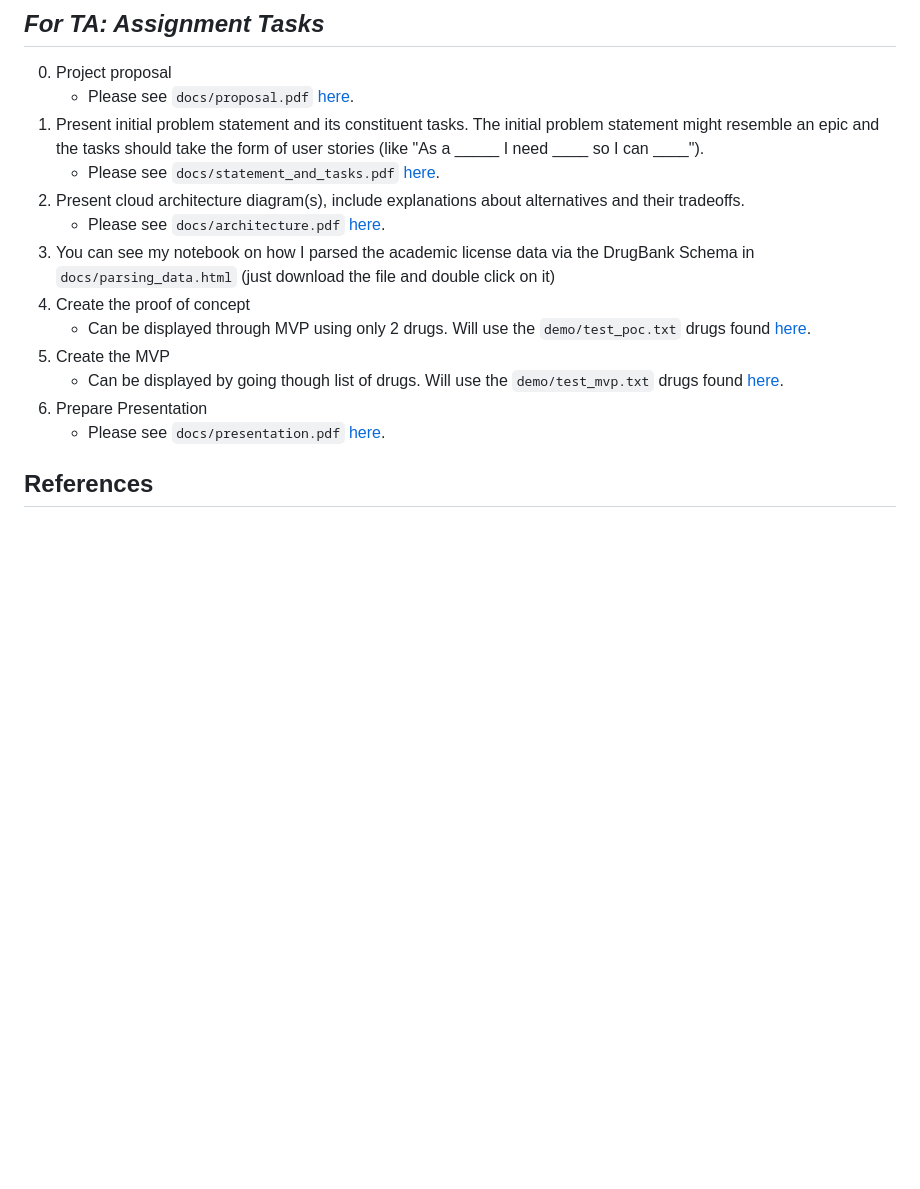
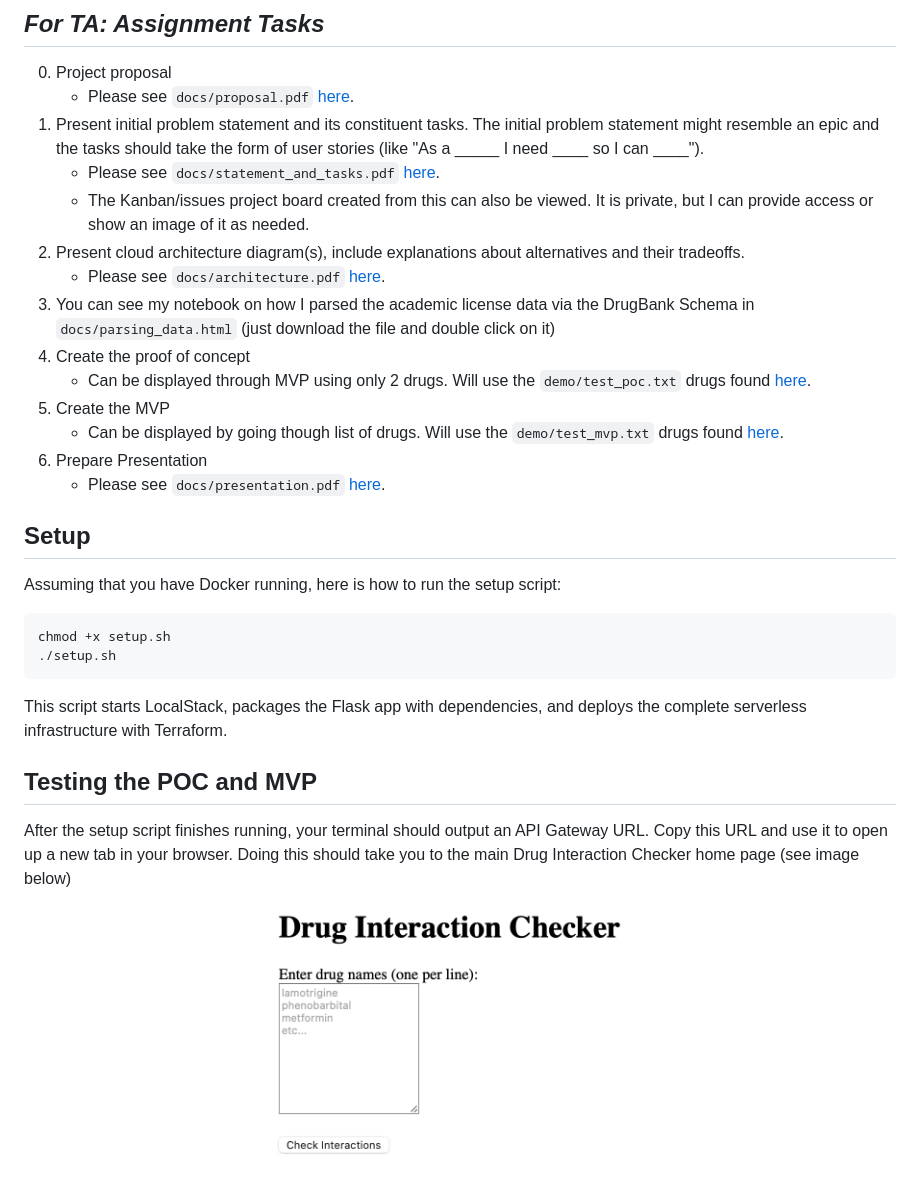
Before and after one commit to charVANder/CS6620-Final-Project, a Markdown page: README.md, the part around the change printed below. Rendered like a GitHub page; pictures changed too: figs/index.png (added); blank space fills up the shorter version.

Commit message:
Updated README and added the ci/cd stuff

````diff
--- a/README.md
+++ b/README.md
@@ -6,6 +6,7 @@ A cloud-based proof of concept and minimum viable product for a drug interaction
     * Please see `docs/proposal.pdf` [here](https://github.com/charVANder/CS6620-Final-Project/blob/main/docs/proposal.pdf).
 1. Present initial problem statement and its constituent tasks. The initial problem statement might resemble an epic and the tasks should take the form of user stories (like "As a _____ I need ____ so I can ____").
     * Please see `docs/statement_and_tasks.pdf` [here](https://github.com/charVANder/CS6620-Final-Project/blob/main/docs/statement_and_tasks.pdf).
+    * The Kanban/issues project board created from this can also be viewed. It is private, but I can provide access or show an image of it as needed.
 2. Present cloud architecture diagram(s), include explanations about alternatives and their tradeoffs.
     * Please see `docs/architecture.pdf` [here](https://github.com/charVANder/CS6620-Final-Project/blob/main/docs/architecture.pdf).
 3. You can see my notebook on how I parsed the academic license data via the DrugBank Schema in `docs/parsing_data.html` (just download the file and double click on it)
@@ -16,4 +17,17 @@ A cloud-based proof of concept and minimum viable product for a drug interaction
 6. Prepare Presentation
     * Please see `docs/presentation.pdf` [here]().
 
-## References
+## Setup
+Assuming that you have Docker running, here is how to run the setup script:
+```bash
+chmod +x setup.sh
+./setup.sh
+```
+This script starts LocalStack, packages the Flask app with dependencies, and deploys the complete serverless infrastructure with Terraform.
+
+## Testing the POC and MVP
+After the setup script finishes running, your terminal should output an API Gateway URL. Copy this URL and use it to open up a new tab in your browser. Doing this should take you to the main Drug Interaction Checker home page (see image below)
+<p float="left", align="center">
+  <img src="figs/index.png" width="375"/>
+</p>
+
````
Also changed, not shown: other parts of README.md (+36 -0 lines), docs/statement_and_tasks.md (+3 -3 lines), figs/kanban.png (added), figs/results.png (added), 6 other files.
